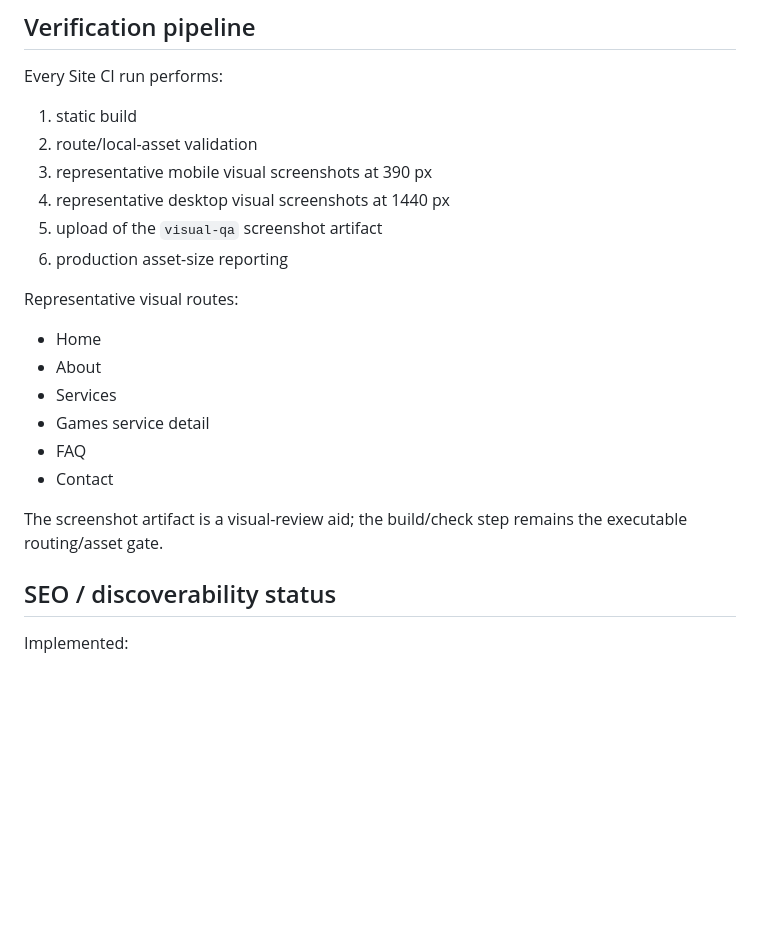
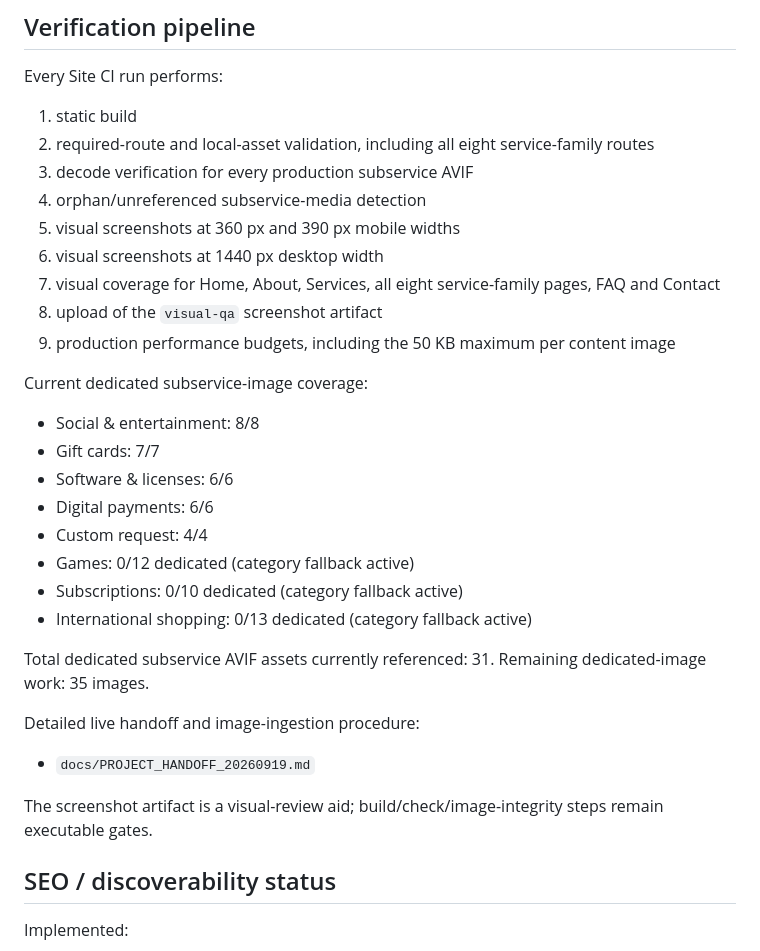
Before and after one commit to 7eaur/update_card, a Markdown page: docs/WEBSITE_IMPLEMENTATION_STATUS.md, the part around the change. Rendered like a GitHub page; blank space fills up the shorter version.

Commit message:
Docs: add live project and image pipeline handoff
Document current architecture, completed and missing subservice image coverage, image ingestion rules, CI gates, and continuation procedure.

```diff
--- a/docs/WEBSITE_IMPLEMENTATION_STATUS.md
+++ b/docs/WEBSITE_IMPLEMENTATION_STATUS.md
@@ -129,22 +129,34 @@ docs/           content/design/implementation source documents
 Every Site CI run performs:
 
 1. static build
-2. route/local-asset validation
-3. representative mobile visual screenshots at 390 px
-4. representative desktop visual screenshots at 1440 px
-5. upload of the `visual-qa` screenshot artifact
-6. production asset-size reporting
+2. required-route and local-asset validation, including all eight service-family routes
+3. decode verification for every production subservice AVIF
+4. orphan/unreferenced subservice-media detection
+5. visual screenshots at 360 px and 390 px mobile widths
+6. visual screenshots at 1440 px desktop width
+7. visual coverage for Home, About, Services, all eight service-family pages, FAQ and Contact
+8. upload of the `visual-qa` screenshot artifact
+9. production performance budgets, including the 50 KB maximum per content image
 
-Representative visual routes:
+Current dedicated subservice-image coverage:
 
-- Home
-- About
-- Services
-- Games service detail
-- FAQ
-- Contact
+- Social & entertainment: 8/8
+- Gift cards: 7/7
+- Software & licenses: 6/6
+- Digital payments: 6/6
+- Custom request: 4/4
+- Games: 0/12 dedicated (category fallback active)
+- Subscriptions: 0/10 dedicated (category fallback active)
+- International shopping: 0/13 dedicated (category fallback active)
 
-The screenshot artifact is a visual-review aid; the build/check step remains the executable routing/asset gate.
+Total dedicated subservice AVIF assets currently referenced: 31.
+Remaining dedicated-image work: 35 images.
+
+Detailed live handoff and image-ingestion procedure:
+
+- `docs/PROJECT_HANDOFF_20260919.md`
+
+The screenshot artifact is a visual-review aid; build/check/image-integrity steps remain executable gates.
 
 ## SEO / discoverability status
 
```
Also changed, not shown: docs/PROJECT_HANDOFF_20260919.md (added, +197 -0 lines).
